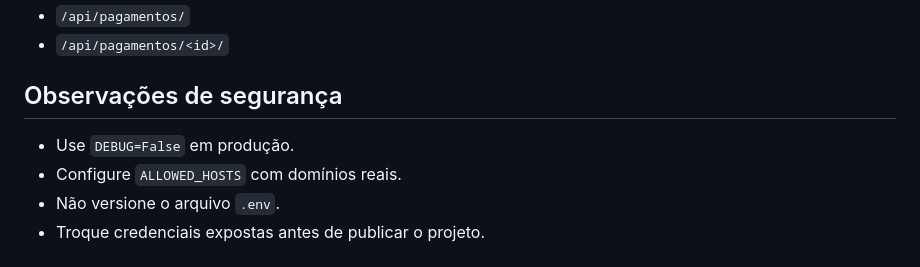
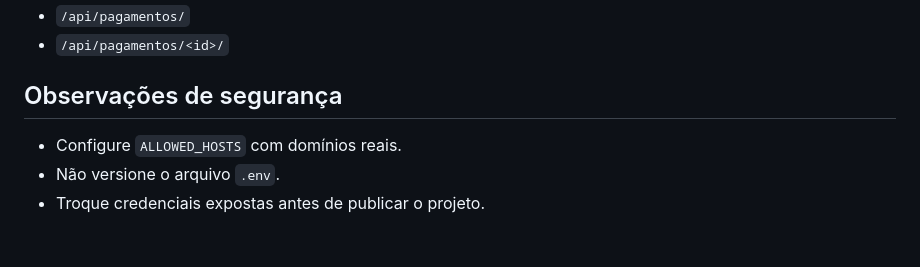
Before and after one commit to KevinMascarenhas/ERP_Academia-, a Markdown page: README.md, the part around the change. Rendered like a GitHub page.

```diff
--- a/README.md
+++ b/README.md
@@ -259,7 +259,6 @@ Endpoints JSON:
 
 ## Observações de segurança
 
-- Use `DEBUG=False` em produção.
 - Configure `ALLOWED_HOSTS` com domínios reais.
 - Não versione o arquivo `.env`.
 - Troque credenciais expostas antes de publicar o projeto.
```
